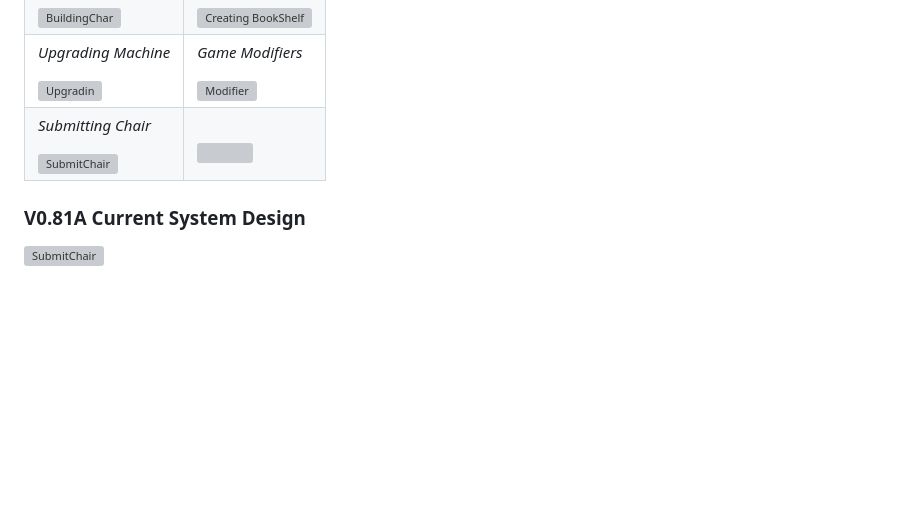
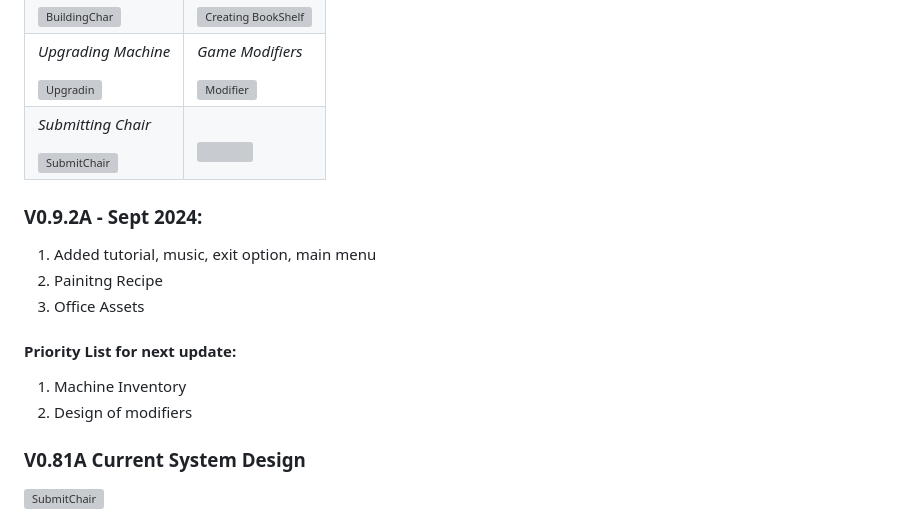
Before and after one commit to DarFang/Itch.io-Builds, a Markdown page: RogueCraft/README.md, the part around the change. GitHub-like rendering; blank space fills up the shorter version; grey boxes are pictures that could not be loaded.

Commit message:
Update version 0.9.2A build.md

```diff
--- a/RogueCraft/README.md
+++ b/RogueCraft/README.md
@@ -78,6 +78,15 @@ https://github.com/user-attachments/assets/05455c04-8d3b-46c4-a7a5-00900a54269d
  <tr>
 </table>
 
+### V0.9.2A - Sept 2024:
+1. Added tutorial, music, exit option, main menu
+2. Painitng Recipe
+3. Office Assets
+#### Priority List for next update:
+1. Machine Inventory
+2. Design of modifiers
+
+
 ### V0.81A Current System Design
 <img src="https://github.com/DarFang/Itch.io-Builds/blob/main/RogueCraft/FileAssets/UML-Prototype%20Revision.webp" alt="SubmitChair" width="80%">
 
```
